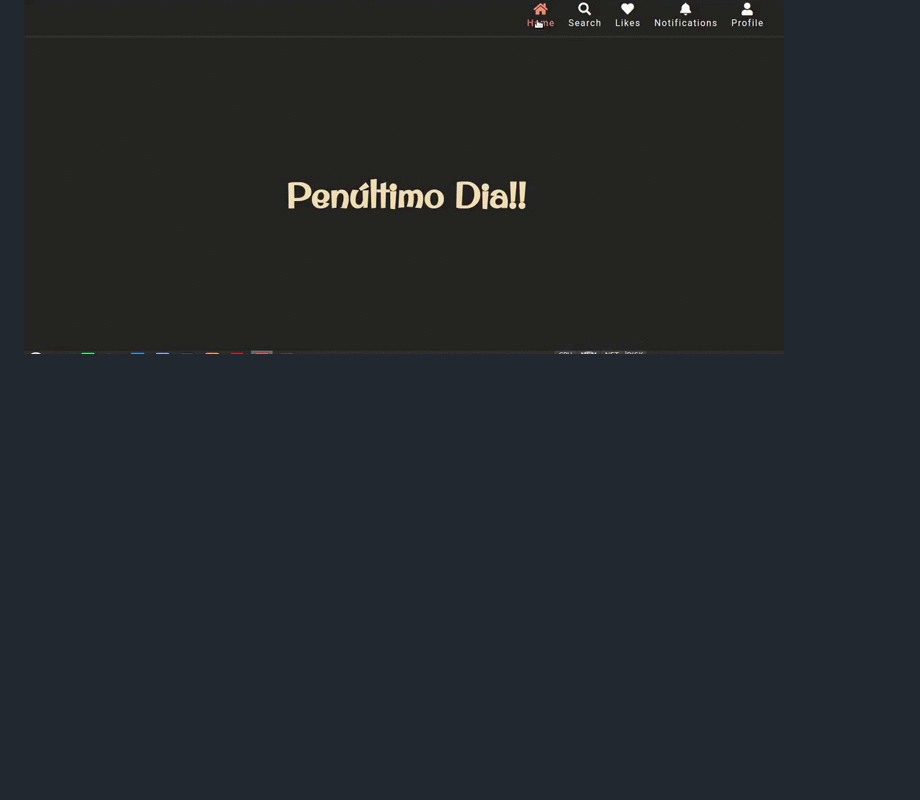
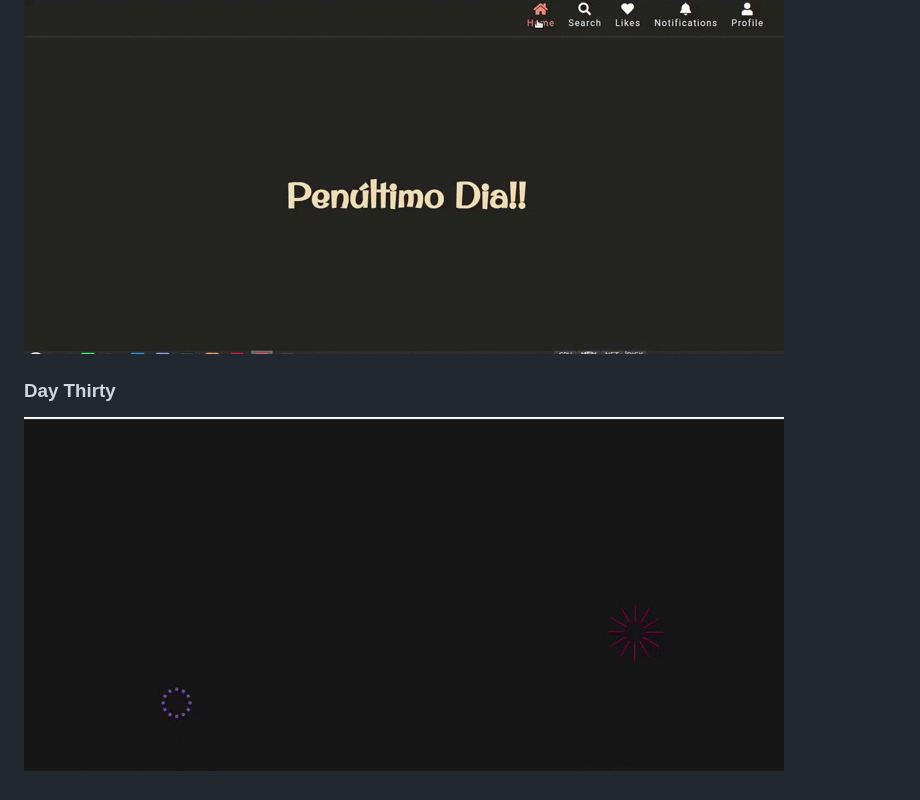
Before and after one commit to MinyMiranda/css_challenge, a Markdown page: readme.md, the part around the change. Rendered like a GitHub page; pictures changed too: images/day-thirty.gif (added); blank space fills up the shorter version.

Commit message:
day thirty

```diff
--- a/readme.md
+++ b/readme.md
@@ -83,3 +83,6 @@
 
 ### Day Twenty Nine
 ![responsive navigation bar](images/day-twenty-nine.gif)
+
+### Day Thirty
+![fireworks](images/day-thirty.gif)
```
Also changed, not shown: 2 other files.
